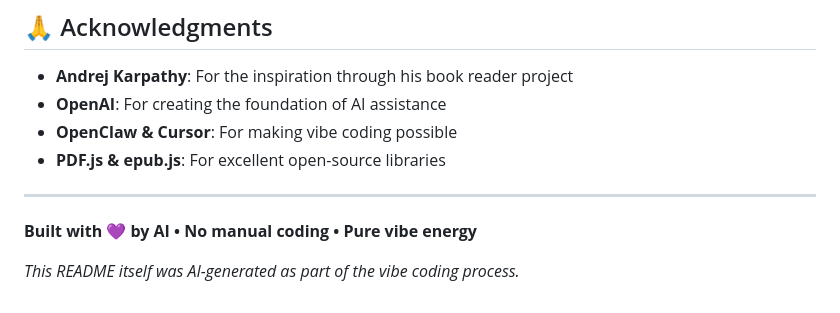
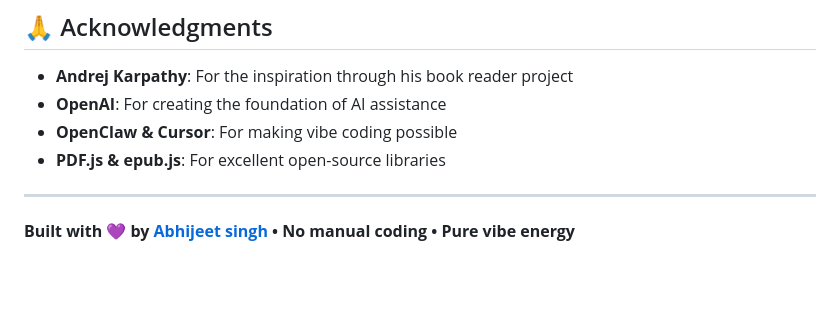
Before and after one commit to abhijeet-0165/inkwell, a Markdown page: README.md, the part around one of its changes. Drawn GitHub-style; blank space fills up the shorter version.

```diff
--- a/README.md
+++ b/README.md
@@ -183,6 +184,4 @@ MIT License - feel free to use, modify, and distribute.
 
 ---
 
-**Built with 💜 by AI • No manual coding • Pure vibe energy**
-
-*This README itself was AI-generated as part of the vibe coding process.*
+**Built with 💜 by [Abhijeet singh](https://github.com/abhijeet-0165) • No manual coding • Pure vibe energy**
```
Also changed, not shown: other parts of README.md (+3 -2 lines).
